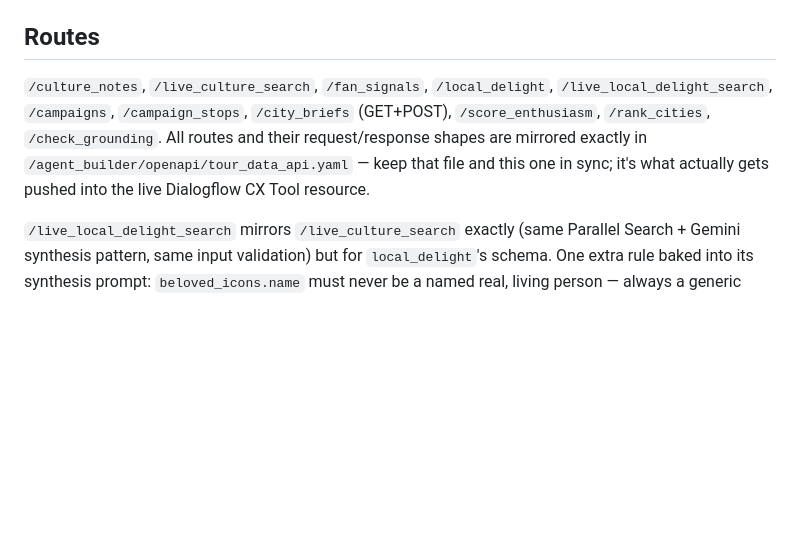
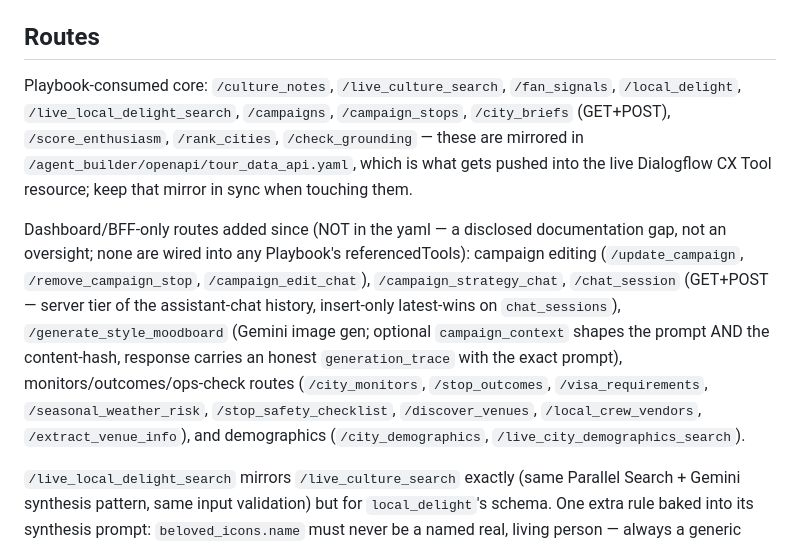
Before and after one commit to prats-2311/google_promotions, a Markdown page: cloud_run/tour_data_api/CLAUDE.md, the part around the change. Rendered like a GitHub page; blank space fills up the shorter version.

Commit message:
Document the full route surface in tour_data_api conventions
Co-Authored-By: Claude Fable 5 <noreply@anthropic.com>
Claude-Session: https://claude.ai/code/session_01Aqr52VsZopF4pT2zPkBiDn

```diff
--- a/cloud_run/tour_data_api/CLAUDE.md
+++ b/cloud_run/tour_data_api/CLAUDE.md
@@ -5,7 +5,9 @@ Deterministic parameterized BigQuery lookups (never string-formatted SQL) + the
 See `/cloud_run/CLAUDE.md` for shared conventions (deploy pattern, service accounts, auth between services, the `sdk_logic/` duplication caveat — read that first).
 
 ## Routes
-`/culture_notes`, `/live_culture_search`, `/fan_signals`, `/local_delight`, `/live_local_delight_search`, `/campaigns`, `/campaign_stops`, `/city_briefs` (GET+POST), `/score_enthusiasm`, `/rank_cities`, `/check_grounding`. All routes and their request/response shapes are mirrored exactly in `/agent_builder/openapi/tour_data_api.yaml` — keep that file and this one in sync; it's what actually gets pushed into the live Dialogflow CX Tool resource.
+Playbook-consumed core: `/culture_notes`, `/live_culture_search`, `/fan_signals`, `/local_delight`, `/live_local_delight_search`, `/campaigns`, `/campaign_stops`, `/city_briefs` (GET+POST), `/score_enthusiasm`, `/rank_cities`, `/check_grounding` — these are mirrored in `/agent_builder/openapi/tour_data_api.yaml`, which is what gets pushed into the live Dialogflow CX Tool resource; keep that mirror in sync when touching them.
+
+Dashboard/BFF-only routes added since (NOT in the yaml — a disclosed documentation gap, not an oversight; none are wired into any Playbook's referencedTools): campaign editing (`/update_campaign`, `/remove_campaign_stop`, `/campaign_edit_chat`), `/campaign_strategy_chat`, `/chat_session` (GET+POST — server tier of the assistant-chat history, insert-only latest-wins on `chat_sessions`), `/generate_style_moodboard` (Gemini image gen; optional `campaign_context` shapes the prompt AND the content-hash, response carries an honest `generation_trace` with the exact prompt), monitors/outcomes/ops-check routes (`/city_monitors`, `/stop_outcomes`, `/visa_requirements`, `/seasonal_weather_risk`, `/stop_safety_checklist`, `/discover_venues`, `/local_crew_vendors`, `/extract_venue_info`), and demographics (`/city_demographics`, `/live_city_demographics_search`).
 
 `/live_local_delight_search` mirrors `/live_culture_search` exactly (same Parallel Search + Gemini synthesis pattern, same input validation) but for `local_delight`'s schema. One extra rule baked into its synthesis prompt: `beloved_icons.name` must never be a named real, living person — always a generic description ("a widely loved local musician, referenced generically"), matching the discipline the curated seed data already follows.
 
```
